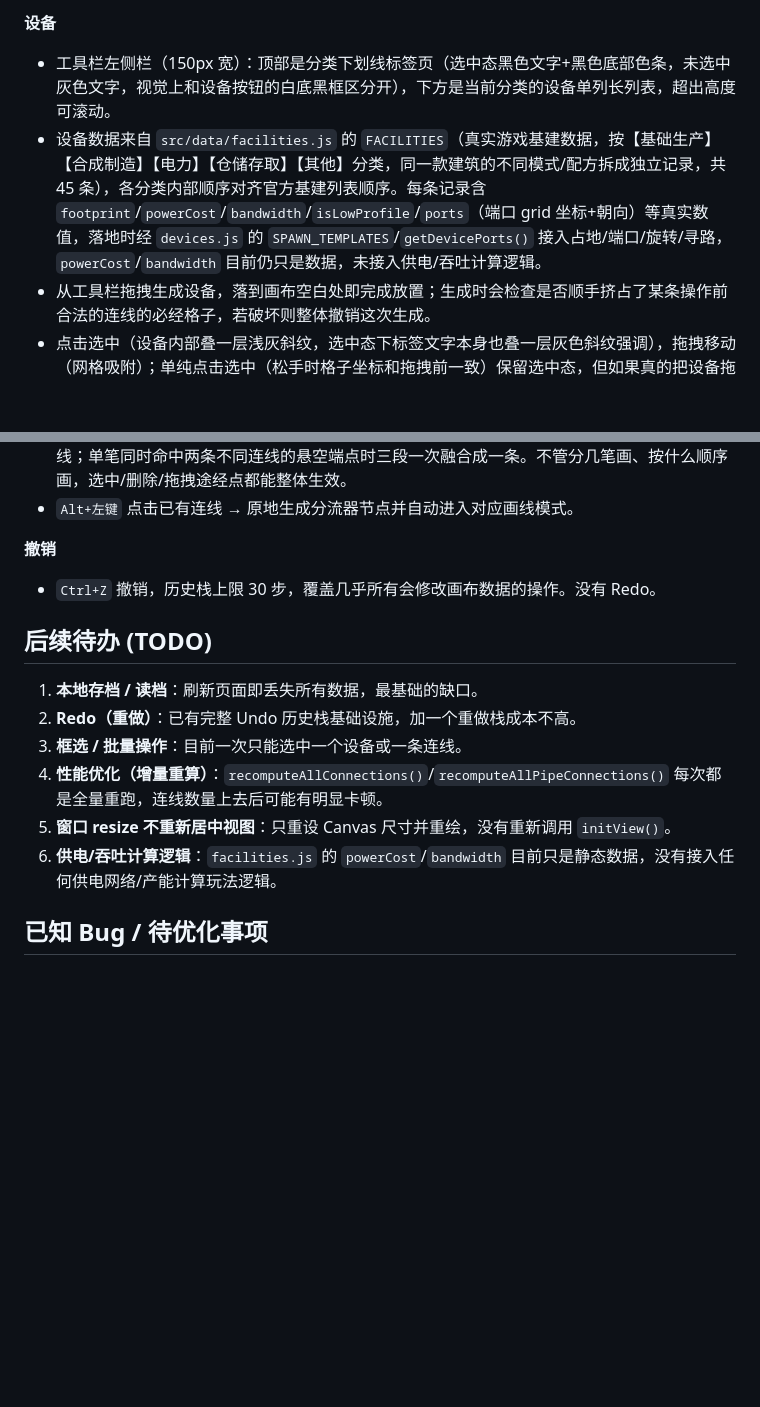
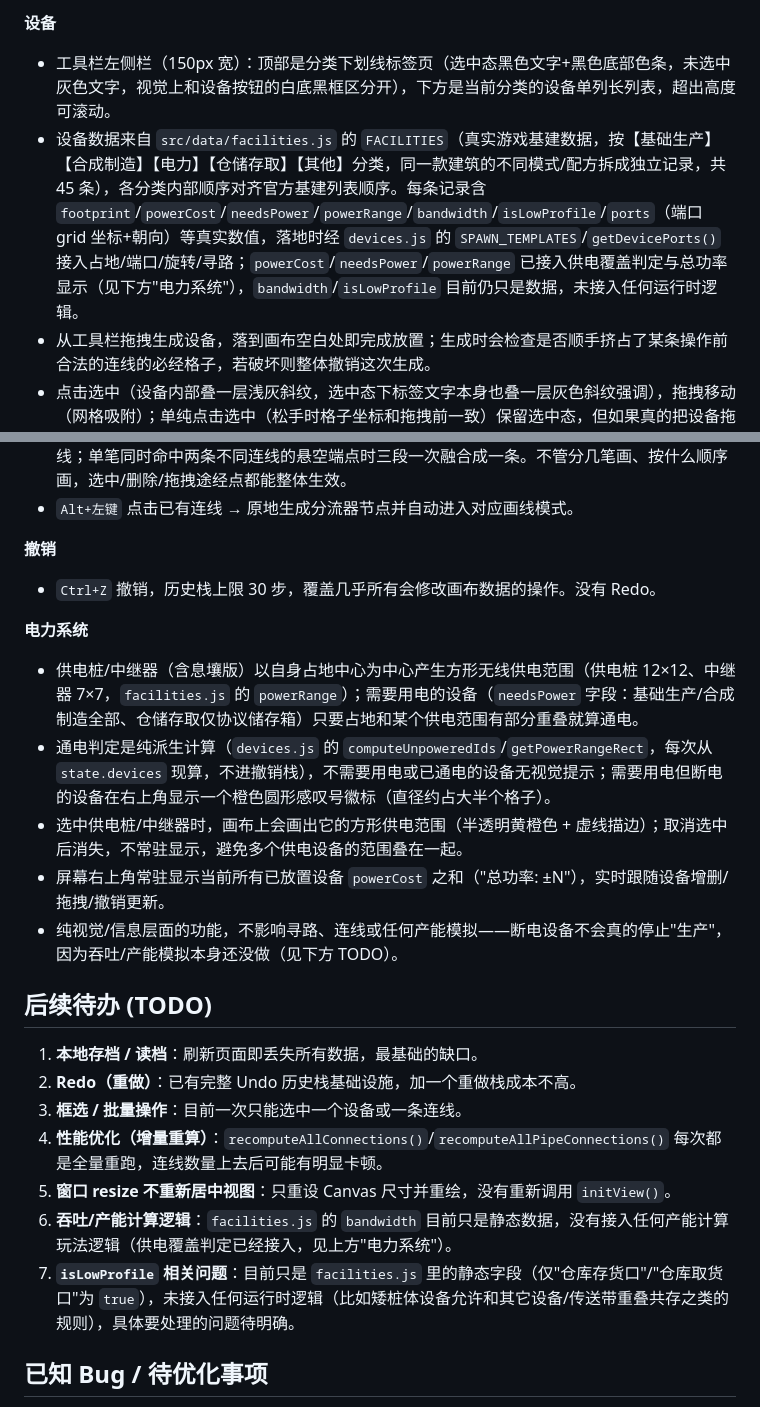
Before and after one commit to BringMeFlame/endfield_AICsimu, a Markdown page: project_status.md, 2 parts joined by grey strips. Rendered like a GitHub page; blank space fills up the shorter version.

Commit message:
docs: 同步电力系统进度到 CLAUDE.md/project_status.md，记录 isLowProfile 待办
project_status.md 补充"电力系统"功能小节、更新供电覆盖判定已接入的 TODO 状态，
新增 isLowProfile 相关问题的待办项(明日处理)。CLAUDE.md 同步 facilities.js/
devices.js/state.js 的文件结构描述，并在样式规则里补充断电橙色警示作为红色
警告语义的唯一例外说明。

```diff
--- a/project_status.md
+++ b/project_status.md
@@ -14,7 +14,7 @@
 
 **设备**
 - 工具栏左侧栏（150px 宽）：顶部是分类下划线标签页（选中态黑色文字+黑色底部色条，未选中灰色文字，视觉上和设备按钮的白底黑框区分开），下方是当前分类的设备单列长列表，超出高度可滚动。
-- 设备数据来自 `src/data/facilities.js` 的 `FACILITIES`（真实游戏基建数据，按【基础生产】【合成制造】【电力】【仓储存取】【其他】分类，同一款建筑的不同模式/配方拆成独立记录，共 45 条），各分类内部顺序对齐官方基建列表顺序。每条记录含 `footprint`/`powerCost`/`bandwidth`/`isLowProfile`/`ports`（端口 grid 坐标+朝向）等真实数值，落地时经 `devices.js` 的 `SPAWN_TEMPLATES`/`getDevicePorts()` 接入占地/端口/旋转/寻路，`powerCost`/`bandwidth` 目前仍只是数据，未接入供电/吞吐计算逻辑。
+- 设备数据来自 `src/data/facilities.js` 的 `FACILITIES`（真实游戏基建数据，按【基础生产】【合成制造】【电力】【仓储存取】【其他】分类，同一款建筑的不同模式/配方拆成独立记录，共 45 条），各分类内部顺序对齐官方基建列表顺序。每条记录含 `footprint`/`powerCost`/`needsPower`/`powerRange`/`bandwidth`/`isLowProfile`/`ports`（端口 grid 坐标+朝向）等真实数值，落地时经 `devices.js` 的 `SPAWN_TEMPLATES`/`getDevicePorts()` 接入占地/端口/旋转/寻路；`powerCost`/`needsPower`/`powerRange` 已接入供电覆盖判定与总功率显示（见下方"电力系统"），`bandwidth`/`isLowProfile` 目前仍只是数据，未接入任何运行时逻辑。
 - 从工具栏拖拽生成设备，落到画布空白处即完成放置；生成时会检查是否顺手挤占了某条操作前合法的连线的必经格子，若破坏则整体撤销这次生成。
 - 点击选中（设备内部叠一层浅灰斜纹，选中态下标签文字本身也叠一层灰色斜纹强调），拖拽移动（网格吸附）；单纯点击选中（松手时格子坐标和拖拽前一致）保留选中态，但如果真的把设备拖到了新格子且这次移动被接受，落位后会自动清空选中，不需要再点空白处取消高亮。
 - `R` 键顺时针旋转选中设备 90°；非正方形的真实基建设备旋转会互换 `w`/`h`，和"拖拽设备"一样要检查是否顺手拖坏了别的连线，破坏则整体撤销这次旋转；汇流器/分流器朝向由被切入的连线决定，不支持手动旋转。
@@ -40,6 +40,13 @@
 **撤销**
 - `Ctrl+Z` 撤销，历史栈上限 30 步，覆盖几乎所有会修改画布数据的操作。没有 Redo。
 
+**电力系统**
+- 供电桩/中继器（含息壤版）以自身占地中心为中心产生方形无线供电范围（供电桩 12×12、中继器 7×7，`facilities.js` 的 `powerRange`）；需要用电的设备（`needsPower` 字段：基础生产/合成制造全部、仓储存取仅协议储存箱）只要占地和某个供电范围有部分重叠就算通电。
+- 通电判定是纯派生计算（`devices.js` 的 `computeUnpoweredIds`/`getPowerRangeRect`，每次从 `state.devices` 现算，不进撤销栈），不需要用电或已通电的设备无视觉提示；需要用电但断电的设备在右上角显示一个橙色圆形感叹号徽标（直径约占大半个格子）。
+- 选中供电桩/中继器时，画布上会画出它的方形供电范围（半透明黄橙色 + 虚线描边）；取消选中后消失，不常驻显示，避免多个供电设备的范围叠在一起。
+- 屏幕右上角常驻显示当前所有已放置设备 `powerCost` 之和（"总功率: ±N"），实时跟随设备增删/拖拽/撤销更新。
+- 纯视觉/信息层面的功能，不影响寻路、连线或任何产能模拟——断电设备不会真的停止"生产"，因为吞吐/产能模拟本身还没做（见下方 TODO）。
+
 ## 后续待办 (TODO)
 
 1. **本地存档 / 读档**：刷新页面即丢失所有数据，最基础的缺口。
@@ -47,7 +54,8 @@
 3. **框选 / 批量操作**：目前一次只能选中一个设备或一条连线。
 4. **性能优化（增量重算）**：`recomputeAllConnections()`/`recomputeAllPipeConnections()` 每次都是全量重跑，连线数量上去后可能有明显卡顿。
 5. **窗口 resize 不重新居中视图**：只重设 Canvas 尺寸并重绘，没有重新调用 `initView()`。
-6. **供电/吞吐计算逻辑**：`facilities.js` 的 `powerCost`/`bandwidth` 目前只是静态数据，没有接入任何供电网络/产能计算玩法逻辑。
+6. **吞吐/产能计算逻辑**：`facilities.js` 的 `bandwidth` 目前只是静态数据，没有接入任何产能计算玩法逻辑（供电覆盖判定已经接入，见上方"电力系统"）。
+7. **`isLowProfile` 相关问题**：目前只是 `facilities.js` 里的静态字段（仅"仓库存货口"/"仓库取货口"为 `true`），未接入任何运行时逻辑（比如矮桩体设备允许和其它设备/传送带重叠共存之类的规则），具体要处理的问题待明确。
 
 ## 已知 Bug / 待优化事项
 
```
Also changed, not shown: CLAUDE.md (+3 -3 lines).
